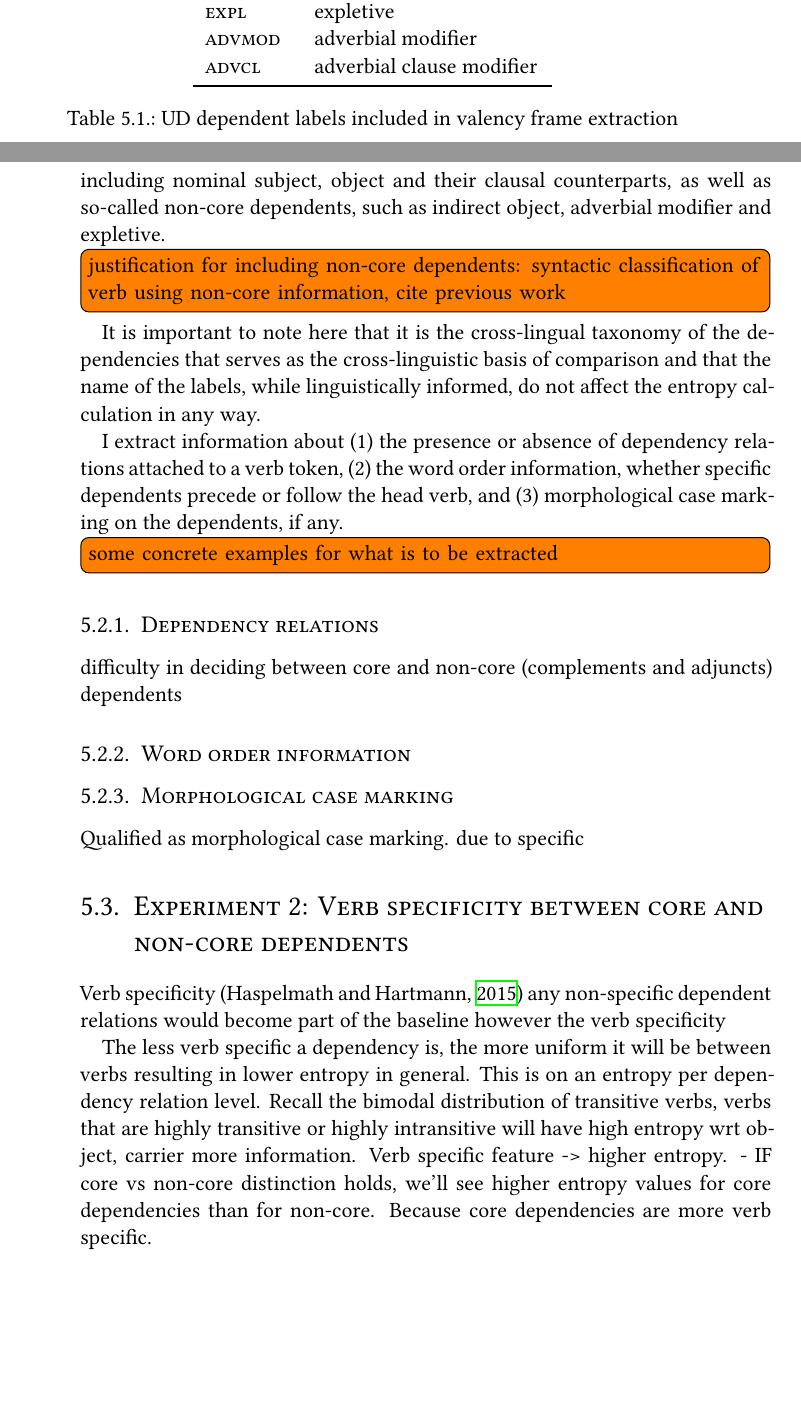
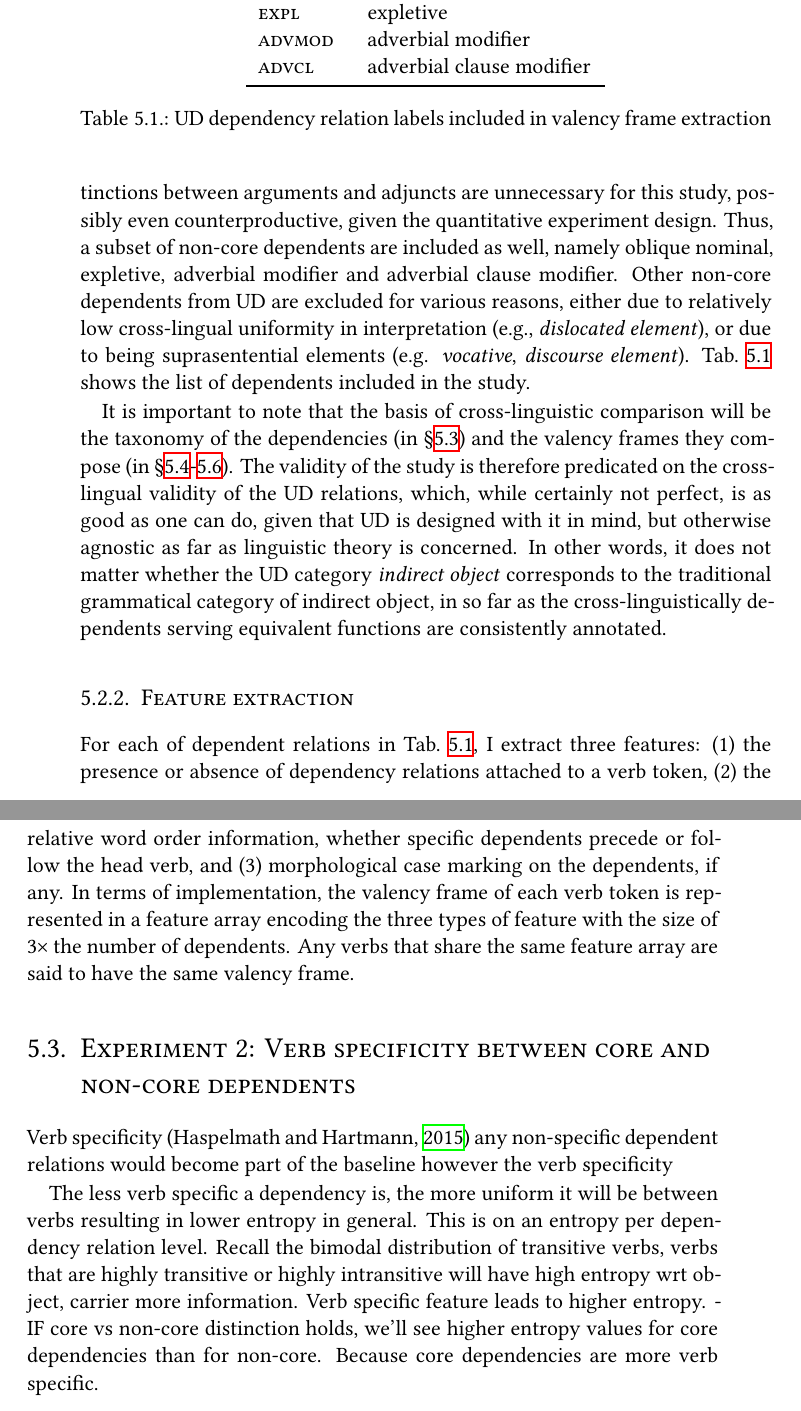
Before and after one commit to siyutao/msc-thesis, a LaTeX thesis (main.tex, which reads chapters/entropy.tex): two parts of pages 35 and 36 of 59 before the commit and two parts of pages 36 and 37 of 59 after it, joined at a grey line, cut so that both start at the same text, the shorter picture padded with empty space. Compiled offline with XeLaTeX.

Commit message:
finish feature extraction section

```diff
--- a/chapters/entropy.tex
+++ b/chapters/entropy.tex
@@ -43,21 +46,18 @@ As briefly discussed in the data chapter, UD annotations make available further
     \textsc{advcl} & adverbial clause modifier \\
     \bottomrule
   \end{tabular}
-  \caption{UD dependent labels included in valency frame extraction}\label{tab:ud-dependent-labels}
+  \caption{UD dependency relation labels included in valency frame extraction}\label{tab:ud-dependent-labels}
 \end{table}
 
-To compute the entropy measures,  \textbf{valency frame encoding} information must first be extracted from the UD annotations at a token level for each verb instance. I start by determining the scope of the investigation and select a list of dependency relations in Tab.~\ref{tab:ud-dependent-labels} which categorizes different syntactic dependencies that can be attached to the verb. These include core dependents, including nominal subject, object and their clausal counterparts, as well as so-called non-core dependents, such as indirect object, adverbial modifier and expletive. \todo{justification for including non-core dependents: syntactic classification of verb using non-core information, cite previous work} It is important to note here that it is the cross-lingual taxonomy of the dependencies that serves as the cross-linguistic basis of comparison and that the name of the labels, while linguistically informed, do not affect the entropy calculation in any way.
+From UD annotations, I start by determining which dependency relations of the verb to include as part of the valency frame. The distinction between argument (complement) and adjunct is a well-established one in linguistics, the former being obligatory and the latter optional. UD annotations schema \citep{demarneffe2014}, including in the up-to-date v2 guidelines\footnote{\url{https://universaldependencies.org/u/dep/}, archived on 30-07-2023 at \url{https://web.archive.org/web/20230730071650/https://universaldependencies.org/u/dep/}}, makes the distinction between \textit{core arguments} (i.e. subject and object) and everything else (called \textit{non-core dependents}) instead. All core arguments as classified by UD are included in the analysis. This includes nominal dependents (\textit{nominal subject}, \textit{object}, \textit{indirect object}) as well as clausal dependents (\textit{clausal subject}, \textit{clausal complement}, \textit{clausal complement}).
 
-I extract information about (1) the presence or absence of dependency relations attached to a verb token, (2) the word order information, whether specific dependents precede or follow the head verb, and (3) morphological case marking on the dependents, if any.
+As the non-core dependents still include arguments which complete the verbal meaning (in particular, \textit{obliques}), and, as I will further in §\ref{sec:exp2-verb-specificity}, a priori distinctions between arguments and adjuncts are unnecessary for this study, possibly even counterproductive, given the quantitative experiment design. Thus, a subset of non-core dependents are included as well, namely oblique nominal, expletive, adverbial modifier and adverbial clause modifier. Other non-core dependents from UD are excluded for various reasons, either due to relatively low cross-lingual uniformity in interpretation (e.g., \textit{dislocated element}), or due to being suprasentential elements (e.g. \textit{vocative}, \textit{discourse element}). Tab.~\ref{tab:ud-dependent-labels} shows the list of dependents included in the study.
 
-\todo{some concrete examples for what is to be extracted}
-\subsection{Dependency relations}
-difficulty in deciding between core and non-core (complements and adjuncts) dependents
-\subsection{Word order information}
+It is important to note that the basis of cross-linguistic comparison will be the taxonomy of the dependencies (in §\ref{sec:exp2-verb-specificity}) and the valency frames they compose (in §\ref{sec:exp3-valency-frame-entropy}-\ref{sec:exp5-verb-entropy}). The validity of the study is therefore predicated on the cross-lingual validity of the UD relations, which, while certainly not perfect, is as good as one can do, given that UD is designed with it in mind, but otherwise agnostic as far as linguistic theory is concerned. In other words, it does not matter whether the UD category \textit{indirect object} corresponds to the traditional grammatical category of indirect object, in so far as the cross-linguistically dependents serving equivalent functions are consistently annotated.
 
-\subsection{Morphological case marking}
-Qualified as morphological case marking. due to specific
+\subsection{Feature extraction}
 
+For each of dependent relations in Tab.~\ref{tab:ud-dependent-labels}, I extract three features: (1) the presence or absence of dependency relations attached to a verb token, (2) the relative word order information, whether specific dependents precede or follow the head verb, and (3) morphological case marking on the dependents, if any. In terms of implementation, the valency frame of each verb token is represented in a feature array encoding the three types of feature with the size of $3\times$ the number of dependents. Any verbs that share the same feature array are said to have the same valency frame.
 
 \section{Experiment 2: Verb specificity between core and non-core dependents}\label{sec:exp2-verb-specificity}
 
@@ -66,7 +66,7 @@ any non-specific dependent relations would become part of the baseline
 however the verb specificity
 
 The less verb specific a dependency is, the more uniform it will be between verbs resulting in lower entropy in general. This is on an entropy per dependency relation level.
-Recall the bimodal distribution of transitive verbs, verbs that are highly transitive or highly intransitive will have high entropy wrt object, carrier more information. Verb specific feature -> higher entropy.
+Recall the bimodal distribution of transitive verbs, verbs that are highly transitive or highly intransitive will have high entropy wrt object, carrier more information. Verb specific feature leads to higher entropy.
 - IF core vs non-core distinction holds, we'll see higher entropy values for core dependencies than for non-core. Because core dependencies are more verb specific.
 
 \subsection{Methodology}
```
Also changed, not shown: literature.bib (+9 -0 lines), main.pdf, chapters/entropy.tex (7 more changed lines).
